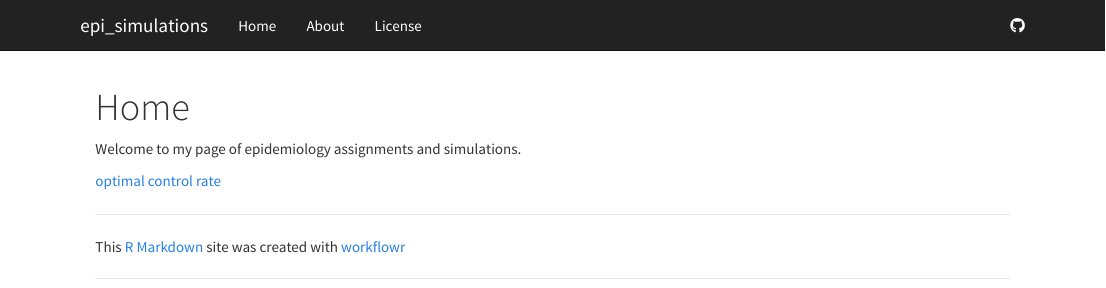
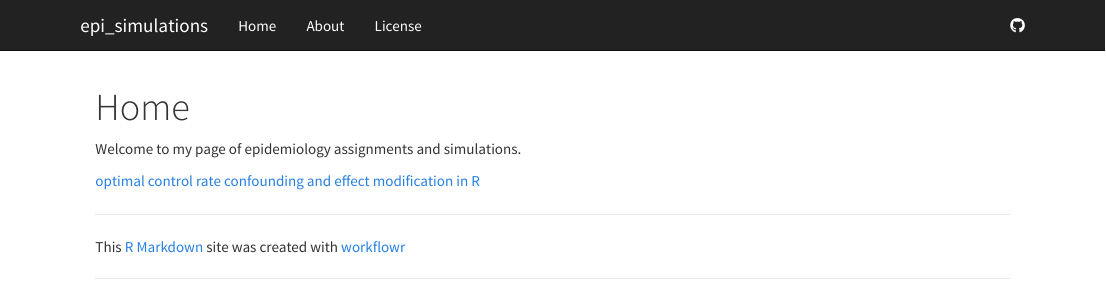
Before and after one commit to vanAmsterdam/epi_simulations, an R Markdown document (analysis/index.Rmd): the page in a window 1100 px wide, from its top. Rendered offline with R 4.5, knitr and Pandoc, with nearby package versions.

Commit message:
Added layer in control-rate plot, added confounding vs effect modification

```diff
--- a/analysis/index.Rmd
+++ b/analysis/index.Rmd
@@ -8,3 +8,4 @@ output:
 Welcome to my page of epidemiology assignments and simulations.
 
 [optimal control rate](optimal_control_rate.html)
+[confounding and effect modification in R](confounding_vs_effect_modification.html)
```
